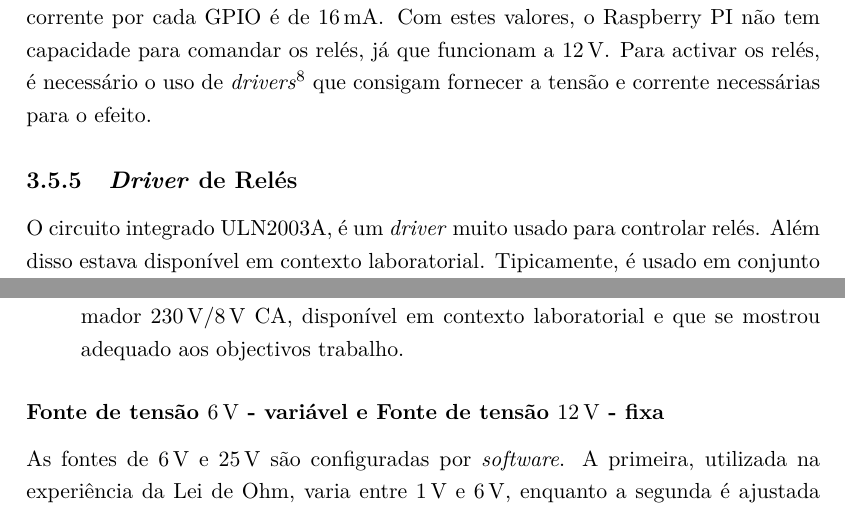
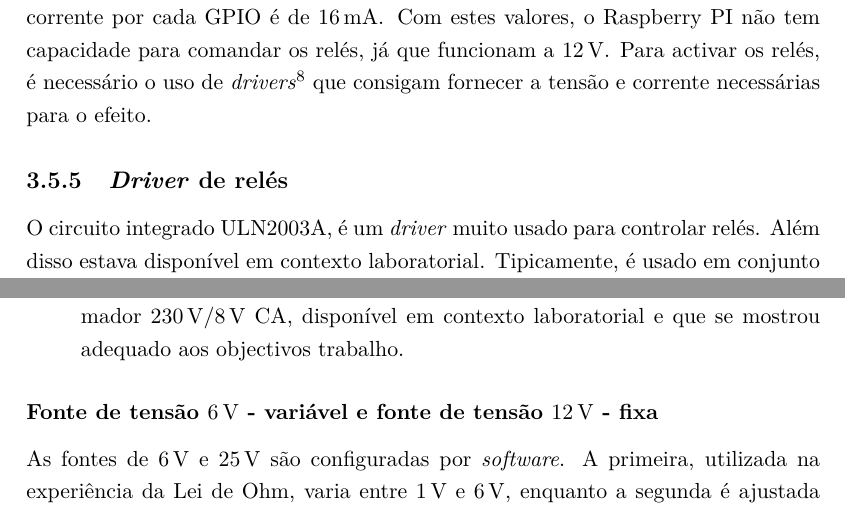
Before and after one commit to eddygrinder/LaRE_LaTeX, a LaTeX thesis (main.tex, which reads chapters/chapter3.tex, chapters/chapter4.tex): two parts of pages 91 and 105 of 165, joined at a grey line, cut so that both start at the same text. Compiled offline with pdfLaTeX.

Commit message:
minor update

```diff
--- a/chapters/chapter3.tex
+++ b/chapters/chapter3.tex
@@ -460,7 +460,7 @@ Nos códigos de referência dos relés, os dois primeiros quartetos indicam a s
 Como já foi referido na subsecção \ref{sec:RaspberryPI}, a tensão de funcionamento dos \acrshort{gpio}, quer estejam configurados como entrada ou saída, é de \SI{3,3}{\volt}, sendo que a máxima corrente por cada \acrshort{gpio} é de \SI{16}{\mA}.
 Com estes valores, o \gls{RaspberryPI} não tem capacidade para comandar os relés, já que funcionam a \SI{12}{\volt}. Para activar os relés, é necessário o uso de \textit{drivers}\footnote{Doravante, sempre que for referido o termo \textit{driver} no contexto de relés, subentende-se o circuito integrado ULN2003A.} que consigam fornecer a tensão e corrente necessárias para o efeito.
 
-\subsection{\textit{Driver} de Relés}
+\subsection{\textit{Driver} de relés}
 \label{sec:driver}
 O circuito integrado ULN2003A, é um \textit{driver} muito usado para controlar relés. Além disso estava disponível em contexto laboratorial. Tipicamente, é usado em conjunto com microcontroladores ou \gls{RaspberryPI}\footnote{Importa distinguir entre \gls{sbc}, como o \gls{RaspberryPI} e microcontroladores, como o Arduino. Enquanto os \gls{sbc} funcionam como computadores completos capazes de executar sistemas operativos e aplicações complexas, os microcontroladores são dispositivos mais simples, ideais para tarefas de controlo directo, operando sem sistema operativo e com recursos significativamente mais limitados.} no comando de cargas indutivas, como motores, bobines e relés. Estes \textit{drivers} possuem sete pares de transístores NPN, em configuração \textit{Darlington}, que apresentam saídas de alta tensão com díodos \textit{clamp} de cátodo comum para comutação de cargas indutivas \cite{ULN2003}, como se  representa esquematicamente na Figura \ref{fig:2003blocos}.
 
--- a/chapters/chapter4.tex
+++ b/chapters/chapter4.tex
@@ -90,7 +90,7 @@ No entanto, ainda são necessárias mais duas fontes de alimentação, nomeadame
 	\item Para o estudo dos circuitos rectificação e filtragem, foi utilizado um transformador \SI{230}{\volt}/\SI{8}{\volt} \acrshort{ca}, disponível em contexto laboratorial e que se mostrou adequado aos objectivos trabalho.
 \end{itemize}
 
-\subsubsection{Fonte de tensão \SI{6}{\volt} - variável e {Fonte de tensão \SI{12}{\volt} - fixa}}
+\subsubsection{Fonte de tensão \SI{6}{\volt} - variável e fonte de tensão \SI{12}{\volt} - fixa}
 \label{sec:fontes6-12}
 As fontes de \SI{6}{\volt} e \SI{25}{\volt} são configuradas por \textit{software}. A primeira, utilizada na experiência da Lei de Ohm, varia entre \SI{1}{\volt} e \SI{6}{\volt}, enquanto a segunda é ajustada para fornecer \SI{12}{\volt}. Mais detalhes sobre estas configurações são apresentados na subsecção~\ref{sec:configmedicaoes} e os esquemas consultados no Anexo~\ref{AppendixA}.
 
```
Also changed, not shown: chapters/chapter2.tex (+2 -2 lines), chapters/chapter3.tex (2 more changed lines), 17 other files.
